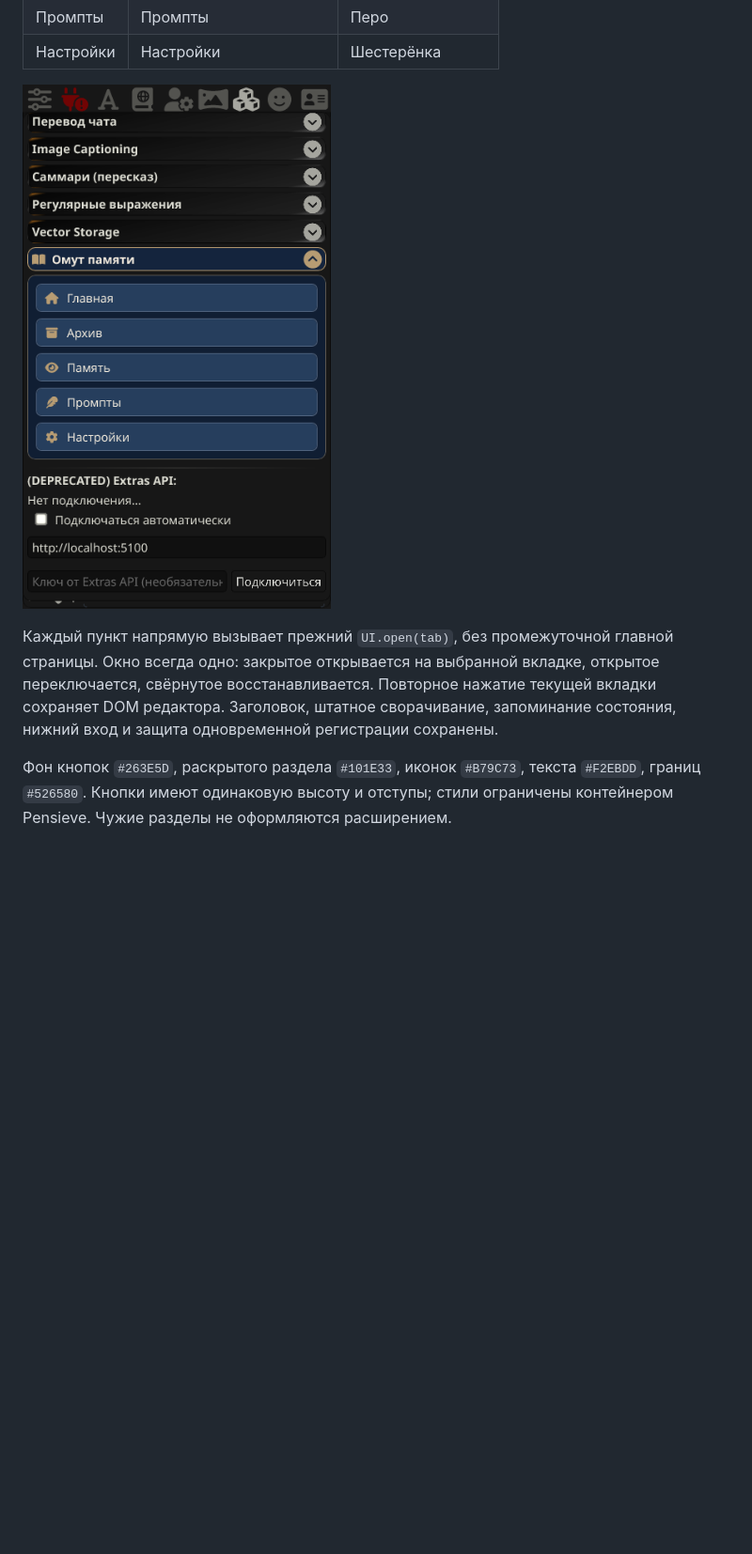
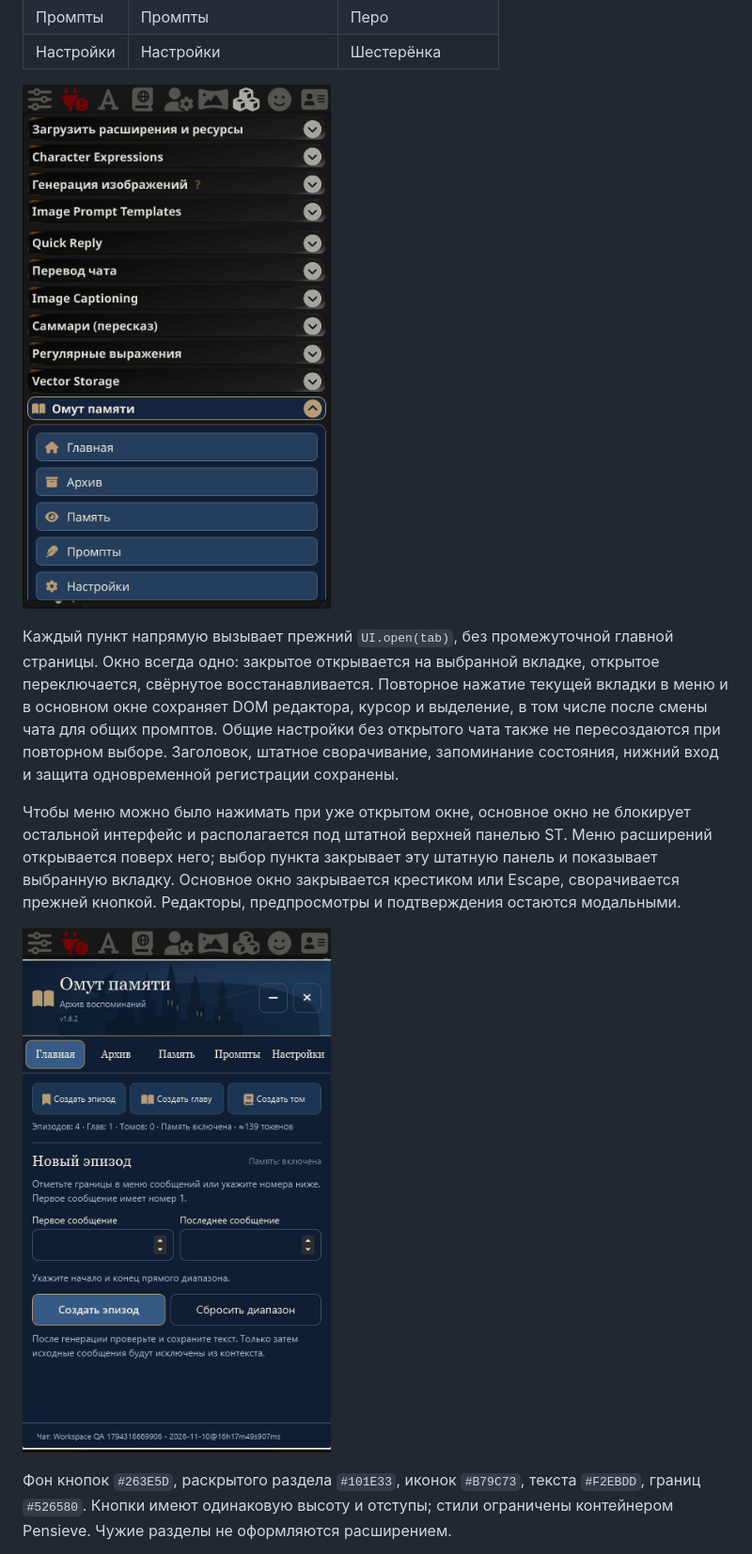
Before and after one commit to PavelSkellig/SillyTavern-Pensieve, a Markdown page: docs/ui-1.6.2.md, the part around one of its changes. Shown at 94% size. Drawn GitHub-style; pictures changed too: docs/images/settings-1.6.2-tabs.png, docs/images/window-1.6.2-home.png (added); blank space fills up the shorter version.

```diff
--- a/docs/ui-1.6.2.md
+++ b/docs/ui-1.6.2.md
@@ -14,7 +14,11 @@
 
 ![Реальное меню в мобильном WebKit](images/settings-1.6.2-tabs.png)
 
-Каждый пункт напрямую вызывает прежний `UI.open(tab)`, без промежуточной главной страницы. Окно всегда одно: закрытое открывается на выбранной вкладке, открытое переключается, свёрнутое восстанавливается. Повторное нажатие текущей вкладки сохраняет DOM редактора. Заголовок, штатное сворачивание, запоминание состояния, нижний вход и защита одновременной регистрации сохранены.
+Каждый пункт напрямую вызывает прежний `UI.open(tab)`, без промежуточной главной страницы. Окно всегда одно: закрытое открывается на выбранной вкладке, открытое переключается, свёрнутое восстанавливается. Повторное нажатие текущей вкладки в меню и в основном окне сохраняет DOM редактора, курсор и выделение, в том числе после смены чата для общих промптов. Общие настройки без открытого чата также не пересоздаются при повторном выборе. Заголовок, штатное сворачивание, запоминание состояния, нижний вход и защита одновременной регистрации сохранены.
+
+Чтобы меню можно было нажимать при уже открытом окне, основное окно не блокирует остальной интерфейс и располагается под штатной верхней панелью ST. Меню расширений открывается поверх него; выбор пункта закрывает эту штатную панель и показывает выбранную вкладку. Основное окно закрывается крестиком или Escape, сворачивается прежней кнопкой. Редакторы, предпросмотры и подтверждения остаются модальными.
+
+![Главная с доступной верхней панелью ST](images/window-1.6.2-home.png)
 
 Фон кнопок `#263E5D`, раскрытого раздела `#101E33`, иконок `#B79C73`, текста `#F2EBDD`, границ `#526580`. Кнопки имеют одинаковую высоту и отступы; стили ограничены контейнером Pensieve. Чужие разделы не оформляются расширением.
 
```
Also changed, not shown: other parts of docs/ui-1.6.2.md (+2 -2 lines), README.md (+1 -1 lines), 6 other files.
